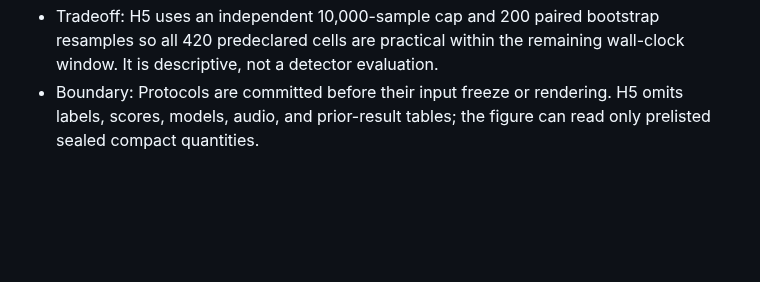
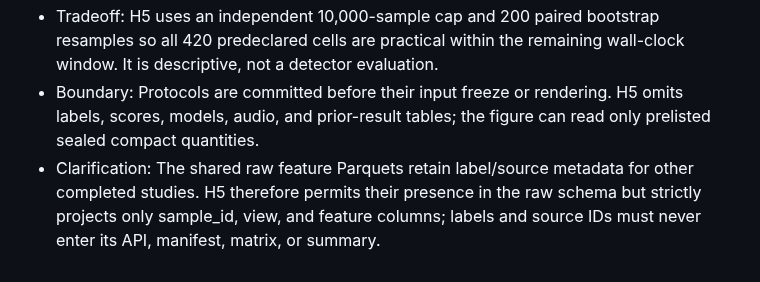
Before and after one commit to lab260ru/icassp_antispoofing, a Markdown page: implementation-notes.md, the part around the change. Rendered like a GitHub page; blank space fills up the shorter version.

Commit message:
research(protocol): clarify H5 projection firewall

```diff
--- a/implementation-notes.md
+++ b/implementation-notes.md
@@ -180,3 +180,7 @@
 - Boundary: Protocols are committed before their input freeze or rendering. H5
   omits labels, scores, models, audio, and prior-result tables; the figure can
   read only prelisted sealed compact quantities.
+- Clarification: The shared raw feature Parquets retain label/source metadata
+  for other completed studies. H5 therefore permits their presence in the raw
+  schema but strictly projects only sample_id, view, and feature columns; labels
+  and source IDs must never enter its API, manifest, matrix, or summary.
```
Also changed, not shown: experiments/h5_view_invariance/protocol.md (+8 -5 lines).
